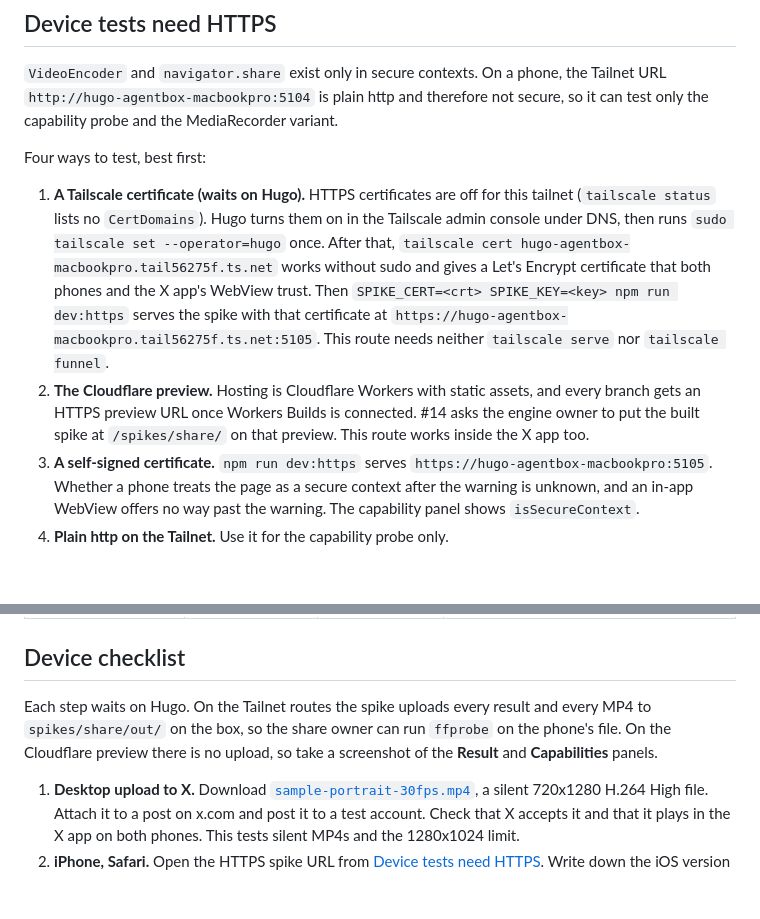
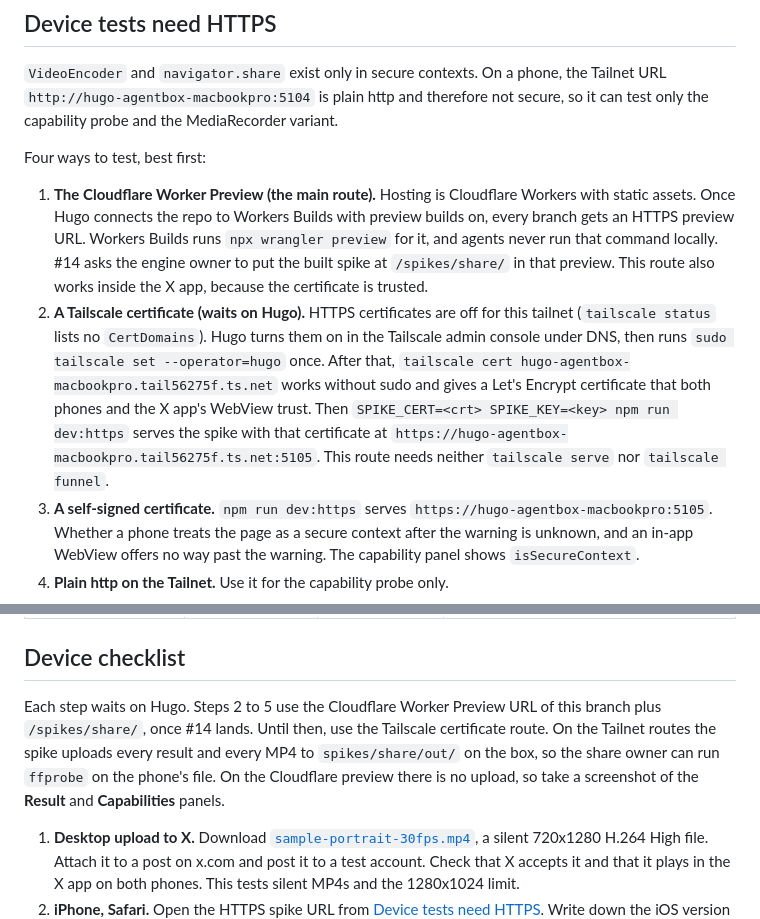
Before and after one commit to Pinpas/roadster-escape, a Markdown page: docs/SHARE_PLAN.md, 2 parts joined by grey strips. Drawn GitHub-style; blank space fills up the shorter version.

Commit message:
docs(share): run phone tests on the Cloudflare Worker Preview URL
Workers Builds creates an HTTPS preview per branch with
`npx wrangler preview`, which agents never run locally. Make that the
main device-test route and keep the tailscale certificate as the
fallback.

Part of #7.

Co-Authored-By: Claude Opus 5.5 <noreply@anthropic.com>

```diff
--- a/docs/SHARE_PLAN.md
+++ b/docs/SHARE_PLAN.md
@@ -124,8 +124,8 @@ Audio is possible later, in this order:
 
 Four ways to test, best first:
 
-1. **A Tailscale certificate (waits on Hugo).** HTTPS certificates are off for this tailnet (`tailscale status` lists no `CertDomains`). Hugo turns them on in the Tailscale admin console under DNS, then runs `sudo tailscale set --operator=hugo` once. After that, `tailscale cert hugo-agentbox-macbookpro.tail56275f.ts.net` works without sudo and gives a Let's Encrypt certificate that both phones and the X app's WebView trust. Then `SPIKE_CERT=<crt> SPIKE_KEY=<key> npm run dev:https` serves the spike with that certificate at `https://hugo-agentbox-macbookpro.tail56275f.ts.net:5105`. This route needs neither `tailscale serve` nor `tailscale funnel`.
-2. **The Cloudflare preview.** Hosting is Cloudflare Workers with static assets, and every branch gets an HTTPS preview URL once Workers Builds is connected. #14 asks the engine owner to put the built spike at `/spikes/share/` on that preview. This route works inside the X app too.
+1. **The Cloudflare Worker Preview (the main route).** Hosting is Cloudflare Workers with static assets. Once Hugo connects the repo to Workers Builds with preview builds on, every branch gets an HTTPS preview URL. Workers Builds runs `npx wrangler preview` for it, and agents never run that command locally. #14 asks the engine owner to put the built spike at `/spikes/share/` in that preview. This route also works inside the X app, because the certificate is trusted.
+2. **A Tailscale certificate (waits on Hugo).** HTTPS certificates are off for this tailnet (`tailscale status` lists no `CertDomains`). Hugo turns them on in the Tailscale admin console under DNS, then runs `sudo tailscale set --operator=hugo` once. After that, `tailscale cert hugo-agentbox-macbookpro.tail56275f.ts.net` works without sudo and gives a Let's Encrypt certificate that both phones and the X app's WebView trust. Then `SPIKE_CERT=<crt> SPIKE_KEY=<key> npm run dev:https` serves the spike with that certificate at `https://hugo-agentbox-macbookpro.tail56275f.ts.net:5105`. This route needs neither `tailscale serve` nor `tailscale funnel`.
 3. **A self-signed certificate.** `npm run dev:https` serves `https://hugo-agentbox-macbookpro:5105`. Whether a phone treats the page as a secure context after the warning is unknown, and an in-app WebView offers no way past the warning. The capability panel shows `isSecureContext`.
 4. **Plain http on the Tailnet.** Use it for the capability probe only.
 
@@ -161,7 +161,7 @@ Each item has an `area:engine` issue.
 
 ## Device checklist
 
-Each step waits on Hugo. On the Tailnet routes the spike uploads every result and every MP4 to `spikes/share/out/` on the box, so the share owner can run `ffprobe` on the phone's file. On the Cloudflare preview there is no upload, so take a screenshot of the **Result** and **Capabilities** panels.
+Each step waits on Hugo. Steps 2 to 5 use the Cloudflare Worker Preview URL of this branch plus `/spikes/share/`, once #14 lands. Until then, use the Tailscale certificate route. On the Tailnet routes the spike uploads every result and every MP4 to `spikes/share/out/` on the box, so the share owner can run `ffprobe` on the phone's file. On the Cloudflare preview there is no upload, so take a screenshot of the **Result** and **Capabilities** panels.
 
 1. **Desktop upload to X.** Download [`sample-portrait-30fps.mp4`](../spikes/share/evidence/sample-portrait-30fps.mp4), a silent 720x1280 H.264 High file. Attach it to a post on x.com and post it to a test account. Check that X accepts it and that it plays in the X app on both phones. This tests silent MP4s and the 1280x1024 limit.
 2. **iPhone, Safari.** Open the HTTPS spike URL from [Device tests need HTTPS](#device-tests-need-https). Write down the iOS version and `isSecureContext`. Tap **Encode** with 720x1280 and 30. Check that `selfCheck.ok` is `true`, and note `wallMs`. If `ok` is `false`, note `reason`. A reason of "timed out" means only the read-back check was slow. The encode itself already passed its packet count, so carry on. Encode once more with **Copy each frame** off and note `wallMs` again. Tap **Share**, pick X, and check that the composer shows the video and the text. Post it and play it in the X app.
```
